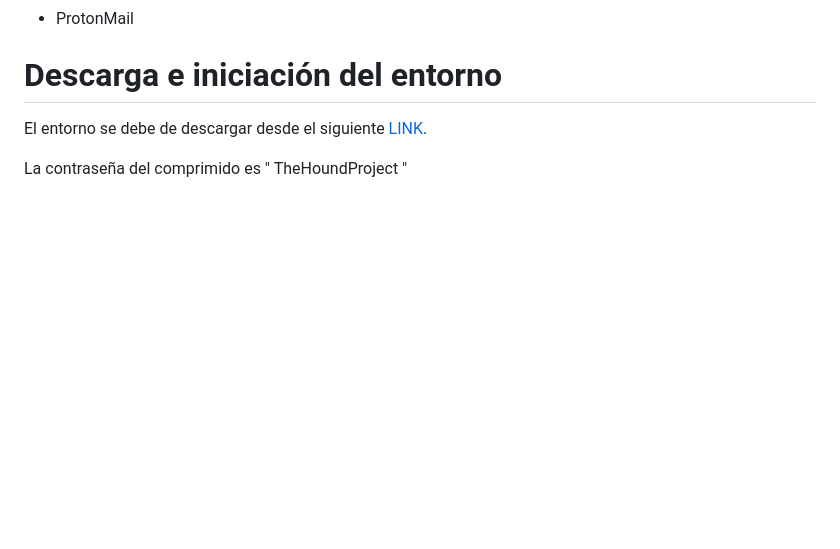
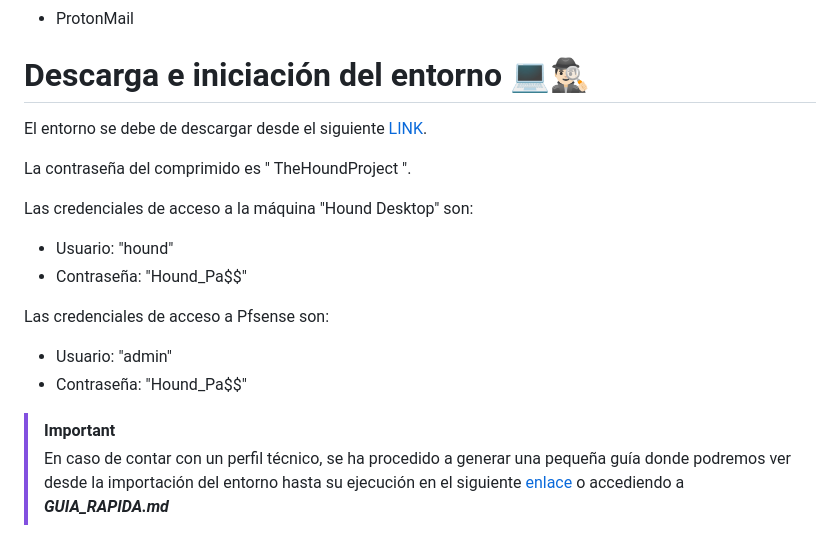
Before and after one commit to DavidG4p/Hound-Project, a Markdown page: README.md, the part around the change. GitHub-like rendering; blank space fills up the shorter version.

```diff
--- a/README.md
+++ b/README.md
@@ -154,8 +154,19 @@ No obstante, nos encontraremos herramientas con distintos objetivos por ello, se
 - Terminator
 - ProtonMail
 
-# Descarga e iniciación del entorno
+# Descarga e iniciación del entorno 💻🕵🏻‍♂️
 
 El entorno se debe de descargar desde el siguiente [LINK](https://########.###).
 
-La contraseña del comprimido es " TheHoundProject "
+La contraseña del comprimido es " TheHoundProject ".
+
+Las credenciales de acceso a la máquina "Hound Desktop" son:
+ - Usuario: "hound"
+ - Contraseña: "Hound_Pa$$"
+
+Las credenciales de acceso a Pfsense son:
+- Usuario: "admin"
+- Contraseña: "Hound_Pa$$"
+
+> [!IMPORTANT]
+> En caso de contar con un perfil técnico, se ha procedido a generar una pequeña guía donde podremos ver desde la importación del entorno hasta su ejecución en el siguiente [enlace](https://github.com/DavidG4p/Hound-Project/blob/e9c8b2667fad3e7b686b1f41ef3720050bb78362/GUIA_RAPIDA.md) o accediendo a _**GUIA_RAPIDA.md**_
```
